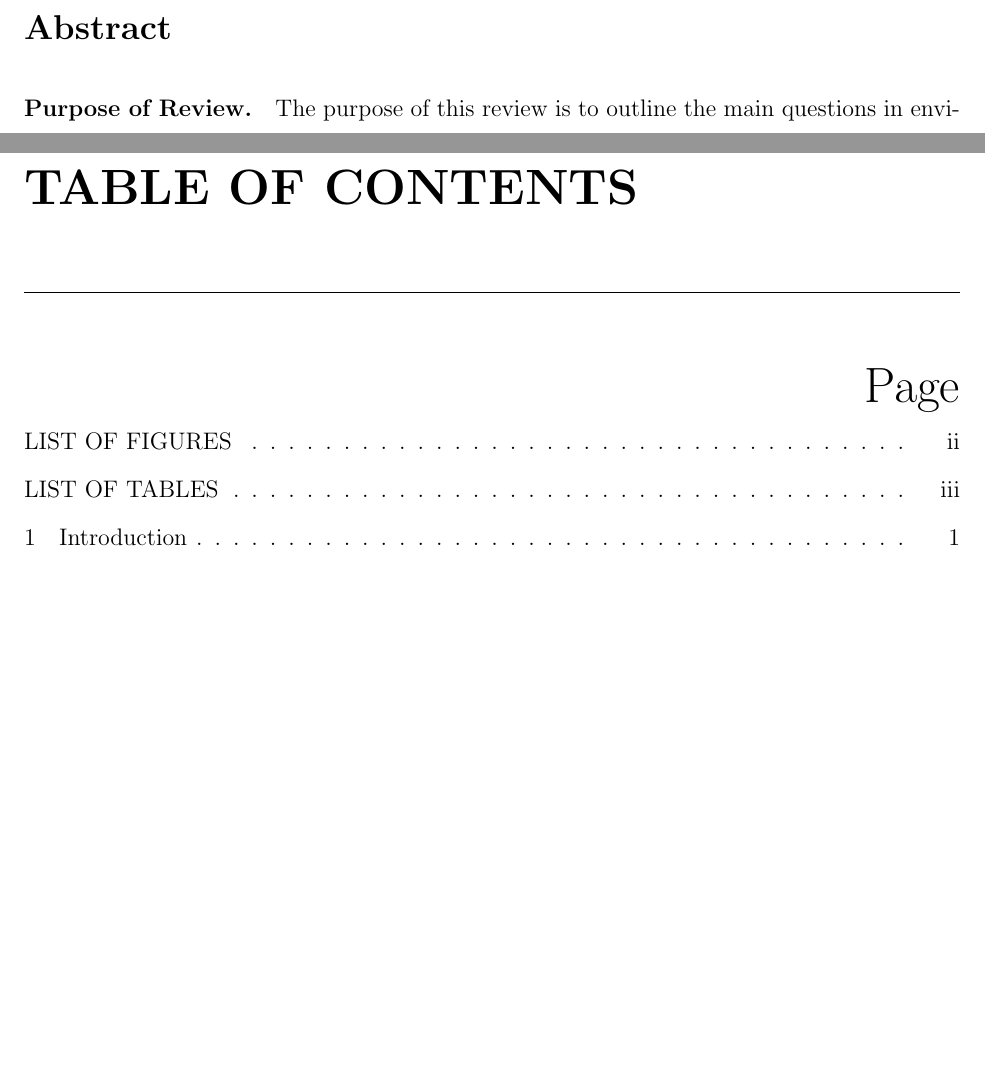
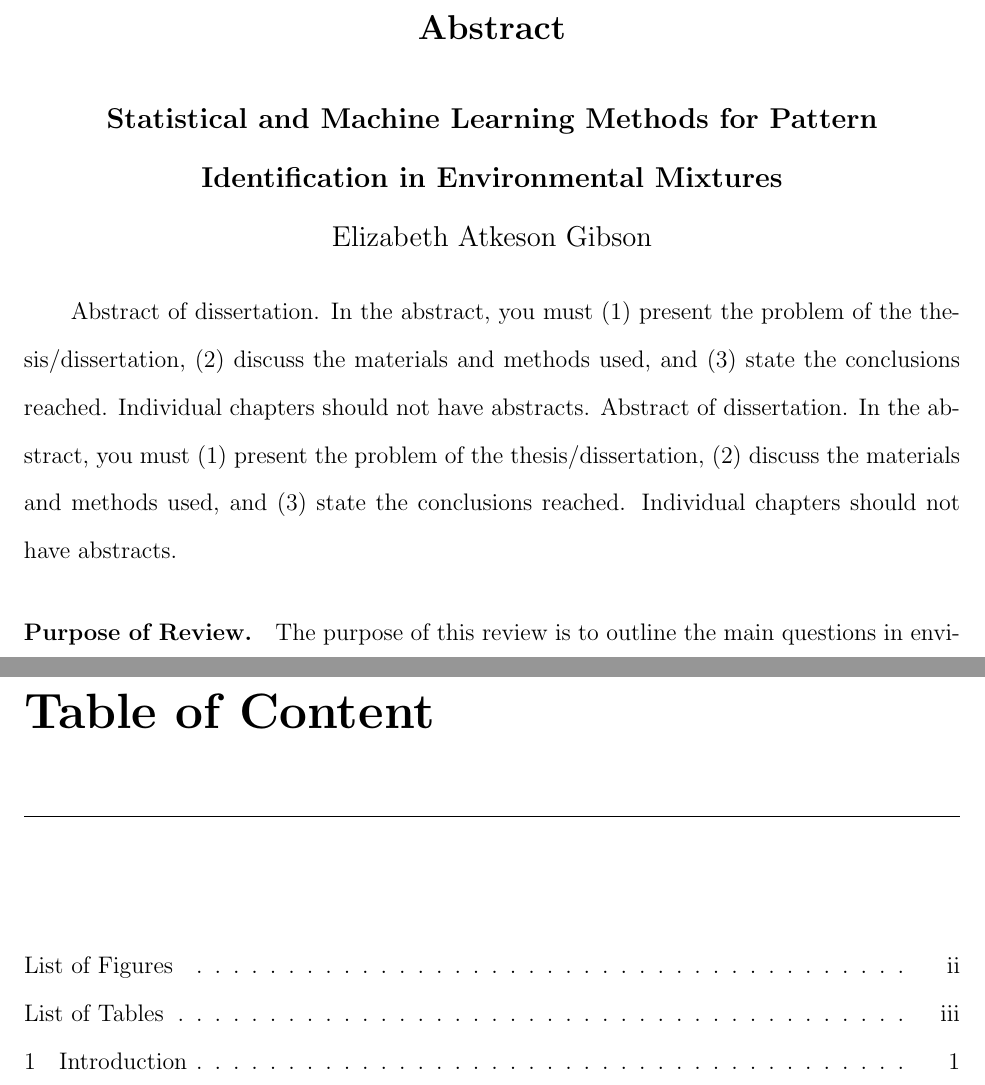
Before and after one commit to lizzyagibson/Lizzy-s-Dissertation-, a LaTeX thesis (Dissertation.tex, which reads FrontMatter/abstract.tex, GSAS.sty): two parts of pages 3 and 4 of 29 before the commit and two parts of pages 3 and 5 of 30 after it, joined at a grey line, cut so that both start at the same text, the shorter picture padded with empty space. Compiled offline with pdfLaTeX.

Commit message:
Add front matter pieces.

```diff
--- a/FrontMatter/abstract.tex
+++ b/FrontMatter/abstract.tex
@@ -1,6 +1,13 @@
 \thispagestyle{empty}
 
-\section*{Abstract}
+\section*{\centering Abstract}
+
+\begin{center}
+    \large \textbf{Statistical and Machine Learning Methods for Pattern Identification in Environmental Mixtures} \\
+    Elizabeth Atkeson Gibson
+\end{center}
+
+Abstract of dissertation. In the abstract, you must (1) present the problem of the thesis/dissertation, (2) discuss the materials and methods used, and (3) state the conclusions reached. Individual chapters should not have abstracts.	Abstract of dissertation. In the abstract, you must (1) present the problem of the thesis/dissertation, (2) discuss the materials and methods used, and (3) state the conclusions reached. Individual chapters should not have abstracts.
 
 \paragraph{Purpose of Review.}
 
--- a/GSAS.sty
+++ b/GSAS.sty
@@ -22,7 +22,7 @@
 
 % Page layout
 % left, right margins and textwidth
-\setlrmarginsandblock{1.5in}{1in}{*}
+\setlrmarginsandblock{1in}{1in}{*}
 
 %% for main body, bottom of text at 1in, footer below
 %% top of header at 1in, first text line double spaced
@@ -81,26 +80,23 @@
 \makepagestyle{lot}
 \makeevenfoot{lot}{}{\thepage}{}
 \makeoddfoot{lot}{}{\thepage}{}
-\makeevenhead{lot}{Table}{}{Page}
-\makeoddhead{lot}{Table}{}{Page}
 
 %%%% The LoF
-\renewcommand{\listfigurename}{LIST OF FIGURES}
+\renewcommand{\listfigurename}{List of Figures}
 \addtodef{\listoffigures}{\clearpage\pagestyle{lof}}{}
 
 %%% The LoT
-\renewcommand{\listtablename}{LIST OF TABLES}
+\renewcommand{\listtablename}{List of Tables}
 \addtodef{\listoftables}{\clearpage\pagestyle{lot}}{}
 \renewcommand*{\lotheadstart}{\vspace*{-\topfiddle}}
-\renewcommand*{\afterlottitle}{\thispagestyle{plain}%
-\par\nobreak {\normalfont Table \hfill Page}\par\nobreak}
+\renewcommand*{\afterlottitle}{\thispagestyle{plain}
+    \par\nobreak \par\nobreak}
 
 %%%% Do the ToC
-\renewcommand{\contentsname}{TABLE OF CONTENTS}
+\renewcommand{\contentsname}{Table of Content}
 \addtodef{\tableofcontents}{\clearpage\pagestyle{toc}}{}
 \renewcommand*{\tocheadstart}{\vspace*{-\topfiddle}}
-\renewcommand*{\aftertoctitle}{\thispagestyle{plain}%
-\par\nobreak \mbox{}\hfill{\normalfont Page}\par\nobreak}
+\renewcommand*{\aftertoctitle}{\thispagestyle{plain}\par\nobreak \mbox{}\hfill{}\par\nobreak}
 
 \renewcommand*{\cftchapterfont}{\normalfont}
 \renewcommand*{\cftchapterpagefont}{\normalfont}
@@ -157,7 +151,7 @@
 \setlength{\belowcaptionskip}{\onelineskip}
 
 %% for REFERENCE section
-\renewcommand*{\bibname}{Bibliography}
+\renewcommand*{\bibname}{\centering Bibliography}
 \setlength{\bibitemsep}{\onelineskip}
 \renewcommand*{\biblistextra}{%
 \setlength{\itemsep}{\bibitemsep}
@@ -171,21 +165,22 @@
 \SingleSpacing}
 
 %% endnotes
-\renewcommand*{\notesname}{NOTES}
-\renewcommand*{\notedivision}{%
-\GSASSpacing
-\chapter*{\notesname}
-\addcontentsline{toc}{chapter}{\notesname}
-\SingleSpacing}
+% \renewcommand*{\notesname}{NOTES}
+% \renewcommand*{\notedivision}{%
+% \GSASSpacing
+% \chapter*{\notesname}
+% \addcontentsline{toc}{chapter}{\notesname}
+% \SingleSpacing}
 
-\continuousnotenums
-\renewcommand*{\notenuminnotes}[1]{\textsuperscript{#1}\space}
-\renewcommand{\noteinnotes}[1]{#1\\}
-\renewcommand*{\pagenotesubhead}[3]{}% no subheads
+% \continuousnotenums
+% \renewcommand*{\notenuminnotes}[1]{\textsuperscript{#1}\space}
+% \renewcommand{\noteinnotes}[1]{#1\\}
+% \renewcommand*{\pagenotesubhead}[3]{}% no subheads
 
 %%% general macro for Abstract, etc., headings
 \newcommand*{\pretoctitle}[1]{{\clearpage\centering
 \vspace*{-\topfiddle}#1\par}}
+
 %%% Start the ACKNOWLEDGEMENTS
 \newcommand{\GSASacknowledgements}{\pretoctitle{Acknowledgements}}
 
@@ -207,43 +202,16 @@
 \newcommand{\settitle}[1]{\def\GSAStitle{#1}}
 % you
 \newcommand{\setauthor}[1]{\def\GSASauthor{#1}}
-% document type (e.g., thesis)
-\newcommand{\setdoctype}[1]{\def\GSASdoctype{#1}}
-% possible degree
-\newcommand{\masters}{\def\GSASdegree{Master of Arts}}
-\newcommand{\doctors}{\def\GSASdegree{Doctor of Philosophy}}
-% defence date
-\newcommand{\setdefdate}[1]{\def\GSASdefdate{#1}}
-% graduation date
-\newcommand{\setgraddate}[1]{\def\GSASgraddate{#1}}
-% committee chair
-%\newcommand{\setchair}[1]{\def\GSASchair{#1, Chair}}
-% committee co-chairs
-%\newcommand{\setchairs}[2]{%
-%\def\GSASchair{#1, Co-chair \\ #2, Co-chair}}
-% other members (separated by \\s)
-\newcommand{\setmembers}[1]{\def\GSASmembers{#1\par}}
-
-%% Use them like this, and if you don’t change them you will
-%% get unacceptable title and/or approval pages
+%% title page
 \settitle{AN INCREDIBLE PIECE OF WORK OVER WHICH I HAVE STRUGGLED
 DAY AND NIGHT FOR FAR TOO LONG AND NOW IT IS OVER}
 \setauthor{Elizabeth Atkeson Gibson}
-%\setdoctype{Polemic}
-% \masters % going for a Masters degree
-\doctors % going for a PhD
-\setdefdate{2021}
-\setgraddate{2021}
-% \setchair{A. Jones} % this one
-% \setchairs{A. Jones}{B. Doe} % or this one
-% \setmembers{C. Smith \\ D. Somebody \\ Some One Else \\ Yet Another}
 
 %%% typesets the TITLE page
 \newcommand{\thetitlepage}{{%
 \clearpage
 \thispagestyle{empty}
 \centering
-%\vspace*{\toptafiddle}
 \vspace*{\fill}
 {\Large\textbf{\GSAStitle}} \\ \ \\ by \\ \GSASauthor
 \vfill
@@ -254,41 +222,11 @@ Submitted in partial fulfillment of the\\
   under the Executive Committee \\
   of the Graduate School of Arts and Sciences \\
 }
-%\vfill
-\vspace*{\fill}
+\vfill
 Columbia University  \\
-\GSASgraddate
-%\par
-%\enlargethispage{\bottafiddle}
+2021
 \clearpage}}
 
-%%% typesets the APPROVAL page
-\newcommand{\approvalpage}{{%
-\thispagestyle{empty}
-\centering
-\vspace*{-\toptafiddle}
-\GSAStitle \\ by \\ \GSASauthor \\[3\onelineskip]
-has been approved \\
-\GSASdefdate
-\vfill
-Graduate Supervisory Committee: \\[-0.5\onelineskip]
-{\SingleSpacing
-\GSASchair \\
-\GSASmembers}
-\vfill
-ACCEPTED BY THE GRADUATE COLLEGE
-\par
-\enlargethispage{\bottafiddle}
-\clearpage}}
-
-%%% put your biographical text in this environment
-%% \begin{biosketch} I’m a person who has accomplished .... \end{biosketch}
-\newenvironment{biosketch}{%
-\pretoctitle{BIOGRAPHICAL SKETCH}\thispagestyle{empty}\SingleSpacing}%
-{}
-%% use the GSAS chapterstyle and plain pagestyle
-% \chapterstyle{GSAS}
-% \pagestyle{plain}
 %%%%%%%%%%%%%%% end of *.sty file
 \endinput
 %%%%%%%%%%%%%%%
```
Also changed, not shown: Dissertation.tex (+4 -0 lines), FrontMatter/acknowledgements.tex (added), FrontMatter/dedication.tex (added), GSAS.sty (5 more changed lines).
